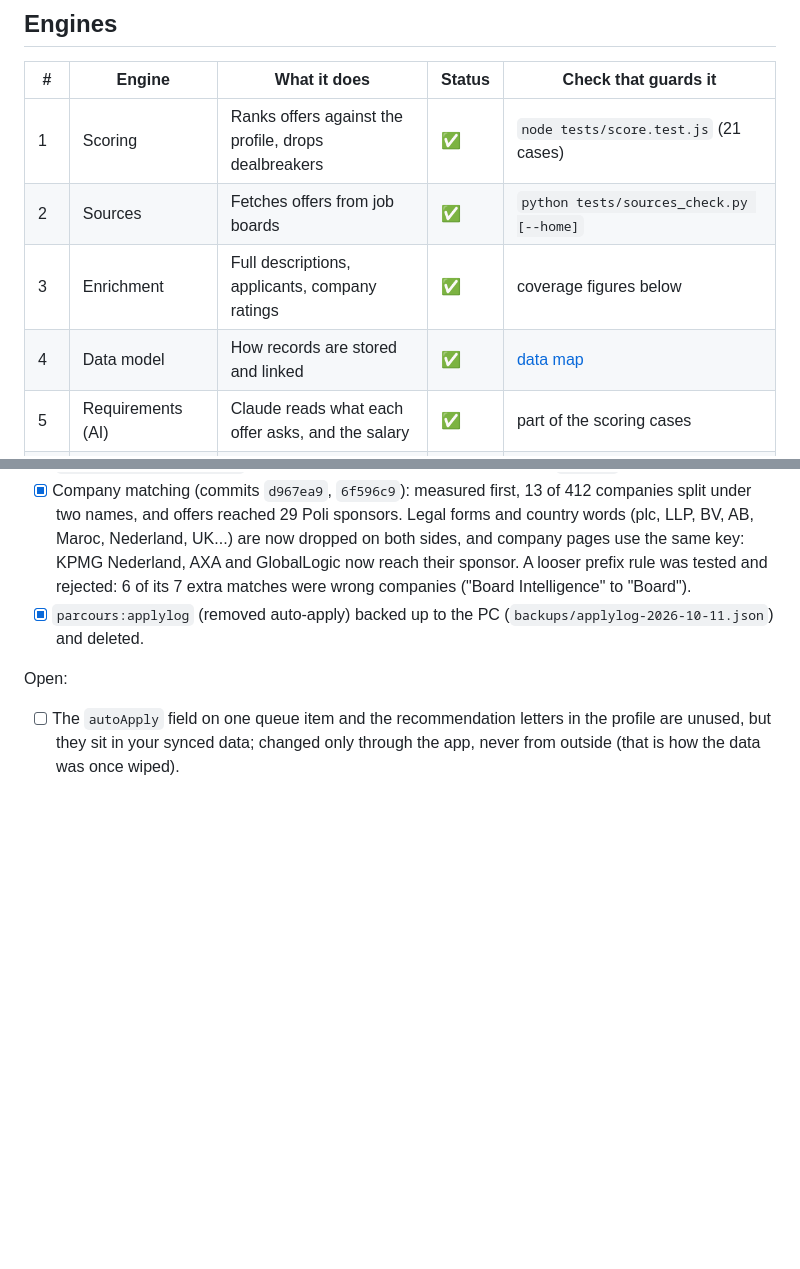
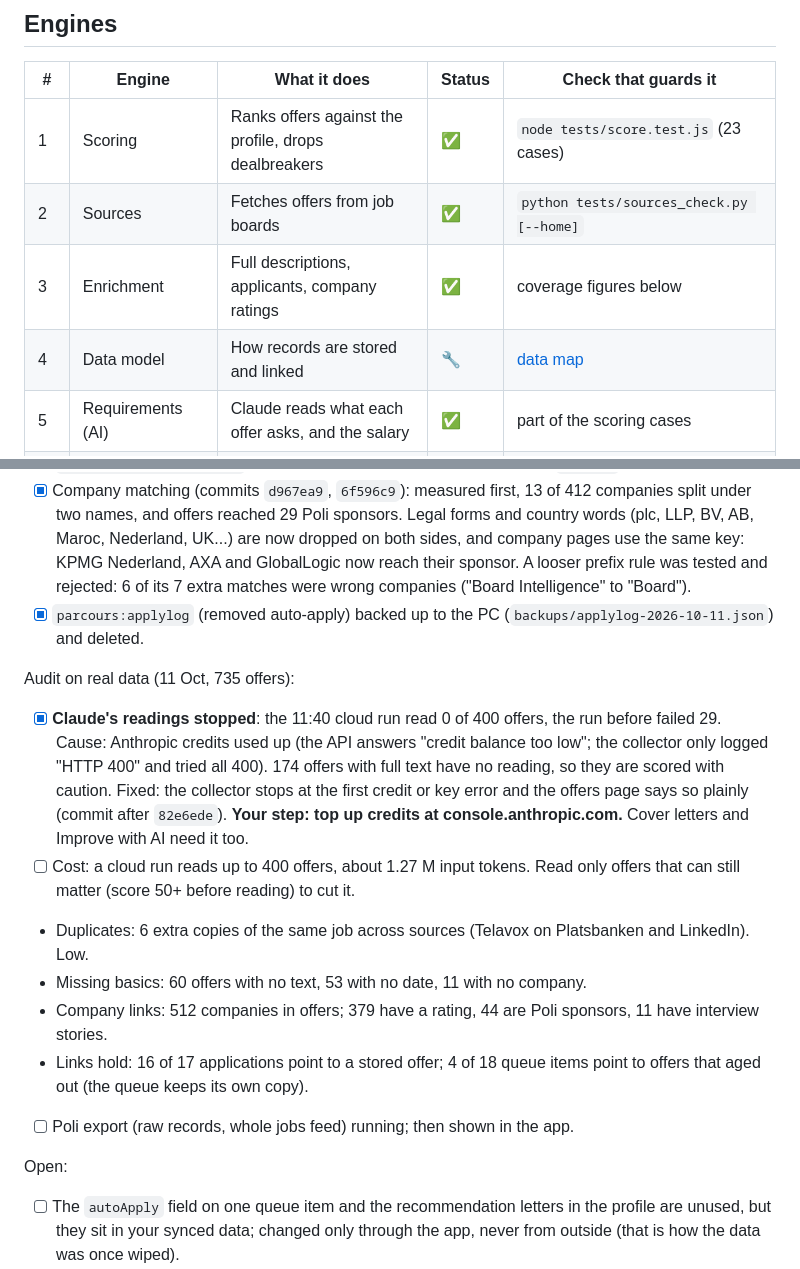
Before and after one commit to oussemaAbdaoui/parcours, a Markdown page: enhancement.md, 2 parts joined by grey strips. GitHub-like rendering; blank space fills up the shorter version.

Commit message:
enhancement.md: database audit, Claude credits

```diff
--- a/enhancement.md
+++ b/enhancement.md
@@ -6,10 +6,10 @@ The app is split into engines. Each one is inspected on real data, fixed, and gi
 
 | # | Engine | What it does | Status | Check that guards it |
 |---|---|---|---|---|
-| 1 | Scoring | Ranks offers against the profile, drops dealbreakers | ✅ | `node tests/score.test.js` (21 cases) |
+| 1 | Scoring | Ranks offers against the profile, drops dealbreakers | ✅ | `node tests/score.test.js` (23 cases) |
 | 2 | Sources | Fetches offers from job boards | ✅ | `python tests/sources_check.py [--home]` |
 | 3 | Enrichment | Full descriptions, applicants, company ratings | ✅ | coverage figures below |
-| 4 | Data model | How records are stored and linked | ✅ | [data map](https://claude.ai/artifact/LUUtbQKuCtYYH5AbEeXqVD) |
+| 4 | Data model | How records are stored and linked | 🔧 | [data map](https://claude.ai/artifact/LUUtbQKuCtYYH5AbEeXqVD) |
 | 5 | Requirements (AI) | Claude reads what each offer asks, and the salary | ✅ | part of the scoring cases |
 | 6 | Scheduling | PC tasks, GitHub cron, interview stories | ✅ | `python collector/insights.py "Company" "Role"` |
 | 7 | Sync and storage | Your data across devices | ✅ | `python tests/sync_test.py` (sandboxed) |
@@ -77,6 +77,15 @@ Done:
 - [x] Poli data protected before the Pro account ends: merged, never deleted; snapshot in `parcours:poli:archive:*` and on the PC; jobs feed archived (commit `40254f7`).
 - [x] Company matching (commits `d967ea9`, `6f596c9`): measured first, 13 of 412 companies split under two names, and offers reached 29 Poli sponsors. Legal forms and country words (plc, LLP, BV, AB, Maroc, Nederland, UK...) are now dropped on both sides, and company pages use the same key: KPMG Nederland, AXA and GlobalLogic now reach their sponsor. A looser prefix rule was tested and rejected: 6 of its 7 extra matches were wrong companies ("Board Intelligence" to "Board").
 - [x] `parcours:applylog` (removed auto-apply) backed up to the PC (`backups/applylog-2026-10-11.json`) and deleted.
+
+Audit on real data (11 Oct, 735 offers):
+- [x] **Claude's readings stopped**: the 11:40 cloud run read 0 of 400 offers, the run before failed 29. Cause: Anthropic credits used up (the API answers "credit balance too low"; the collector only logged "HTTP 400" and tried all 400). 174 offers with full text have no reading, so they are scored with caution. Fixed: the collector stops at the first credit or key error and the offers page says so plainly (commit after `82e6ede`). **Your step: top up credits at console.anthropic.com.** Cover letters and Improve with AI need it too.
+- [ ] Cost: a cloud run reads up to 400 offers, about 1.27 M input tokens. Read only offers that can still matter (score 50+ before reading) to cut it.
+- Duplicates: 6 extra copies of the same job across sources (Telavox on Platsbanken and LinkedIn). Low.
+- Missing basics: 60 offers with no text, 53 with no date, 11 with no company.
+- Company links: 512 companies in offers; 379 have a rating, 44 are Poli sponsors, 11 have interview stories.
+- Links hold: 16 of 17 applications point to a stored offer; 4 of 18 queue items point to offers that aged out (the queue keeps its own copy).
+- [ ] Poli export (raw records, whole jobs feed) running; then shown in the app.
 
 Open:
 - [ ] The `autoApply` field on one queue item and the recommendation letters in the profile are unused, but they sit in your synced data; changed only through the app, never from outside (that is how the data was once wiped).
```
